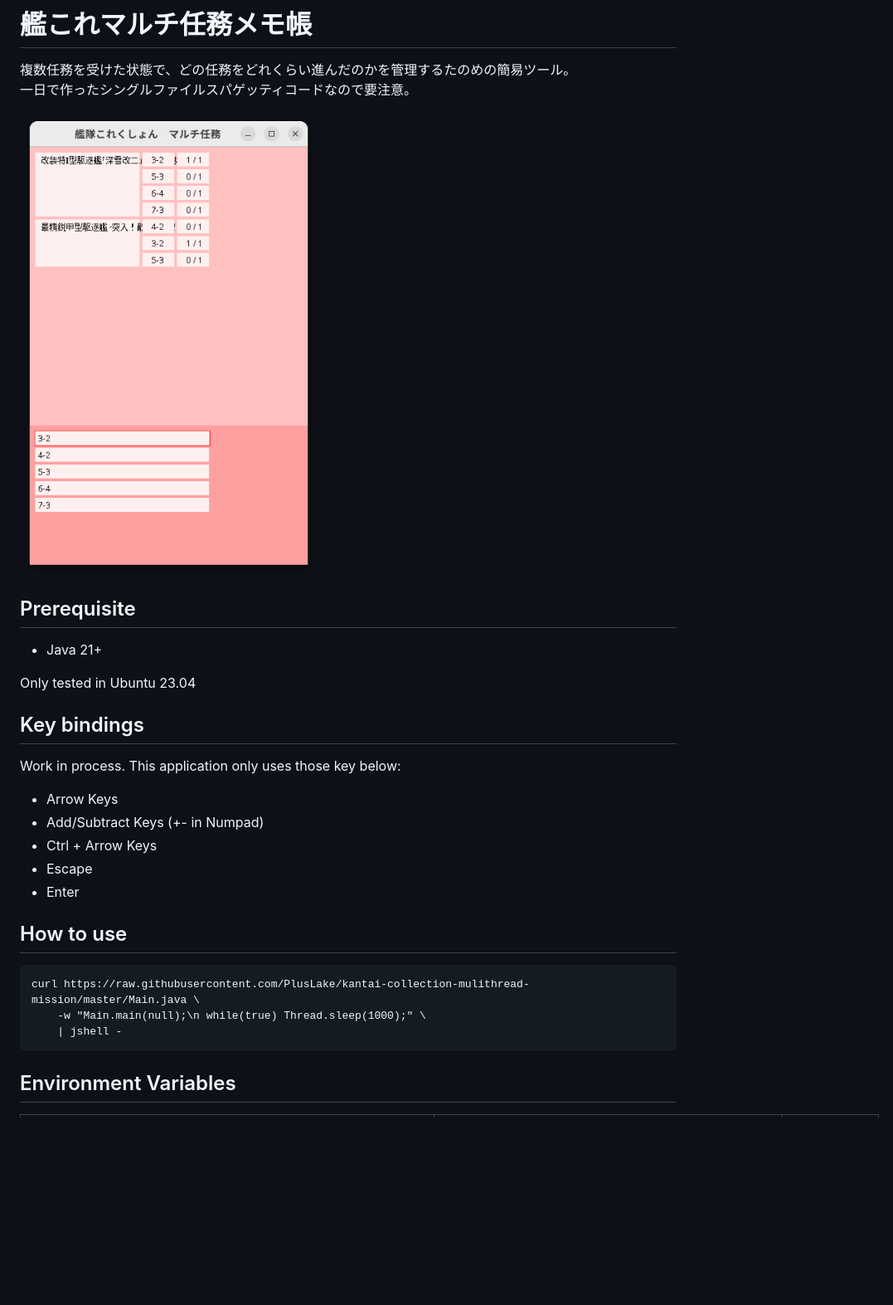
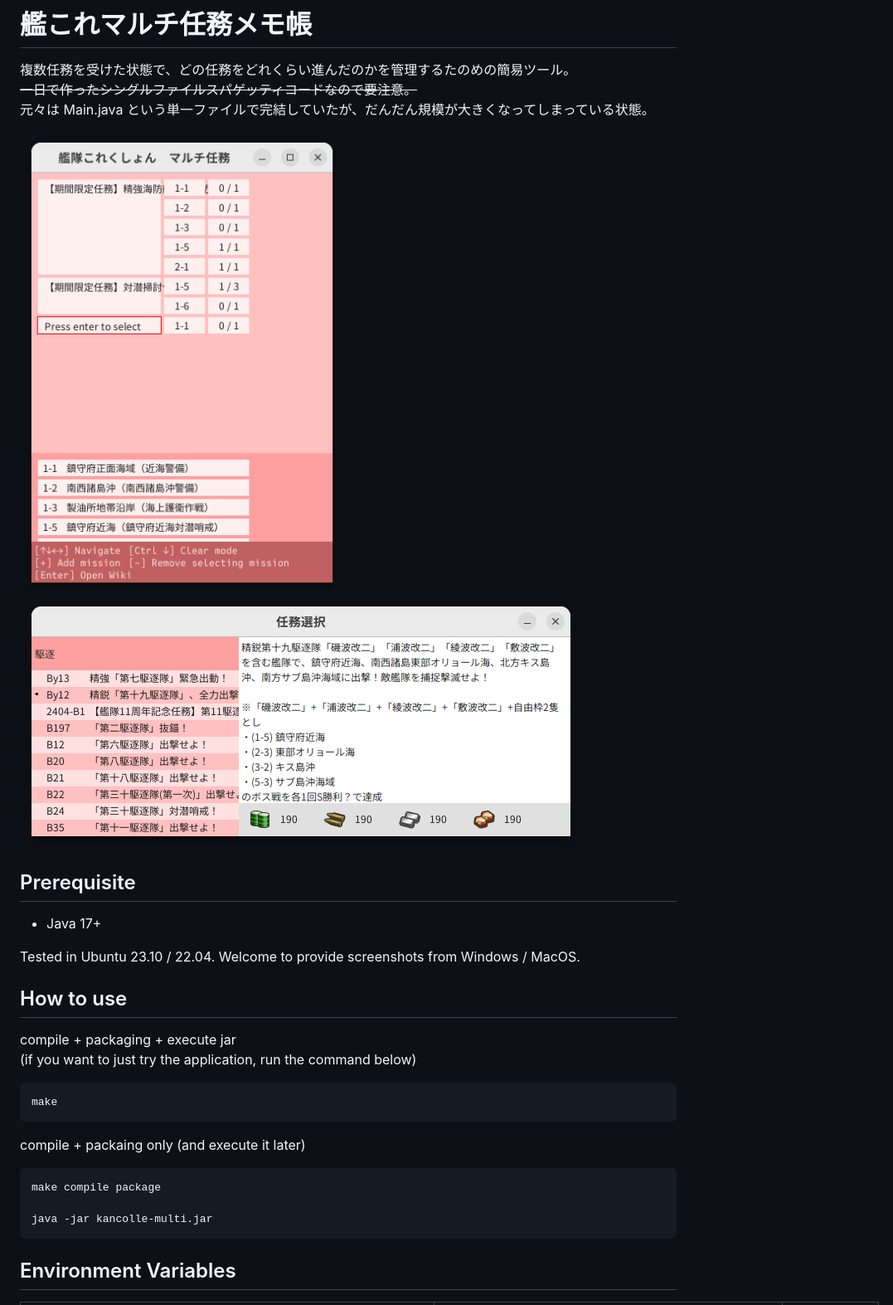
Before and after one commit to PlusLake/kantai-collection-mulithread-mission, a Markdown page: README.md, the part around one of its changes. Shown at 83% size. Drawn GitHub-style; pictures changed too: screenshot.png (deleted), screenshot_0.png (added), screenshot_1.png (added); blank space fills up the shorter version.

Commit message:
Update readme and screenshots

````diff
--- a/README.md
+++ b/README.md
@@ -1,33 +1,35 @@
 # 艦これマルチ任務メモ帳
 
 複数任務を受けた状態で、どの任務をどれくらい進んだのかを管理するたのめの簡易ツール。<br>
-一日で作ったシングルファイルスパゲッティコードなので要注意。
+~~一日で作ったシングルファイルスパゲッティコードなので要注意。~~<br>
+元々は Main.java という単一ファイルで完結していたが、だんだん規模が大きくなってしまっている状態。
 
-![screenshot](screenshot.png)
+![screenshot_0](screenshot_0.png)
+![screenshot_1](screenshot_1.png)
 
 ## Prerequisite
 
-- Java 21+
+- Java 17+
 
-Only tested in Ubuntu 23.04
-
-## Key bindings
-
-Work in process.
-This application only uses those key below:
-- Arrow Keys
-- Add/Subtract Keys (+- in Numpad)
-- Ctrl + Arrow Keys
-- Escape
-- Enter
+Tested in Ubuntu 23.10 / 22.04. Welcome to provide screenshots from Windows / MacOS.
 
 ## How to use
 
+compile + packaging + execute jar<br>
+(if you want to just try the application, run the command below)
+
 ```
-curl https://raw.githubusercontent.com/PlusLake/kantai-collection-mulithread-mission/master/Main.java \
-    -w "Main.main(null);\n while(true) Thread.sleep(1000);" \
-    | jshell -
+make
 ```
+
+compile + packaing only (and execute it later)
+
+```
+make compile package
+
+java -jar kancolle-multi.jar
+```
+
 
 ## Environment Variables
 
````
Also changed, not shown: other parts of README.md (+17 -5 lines).
